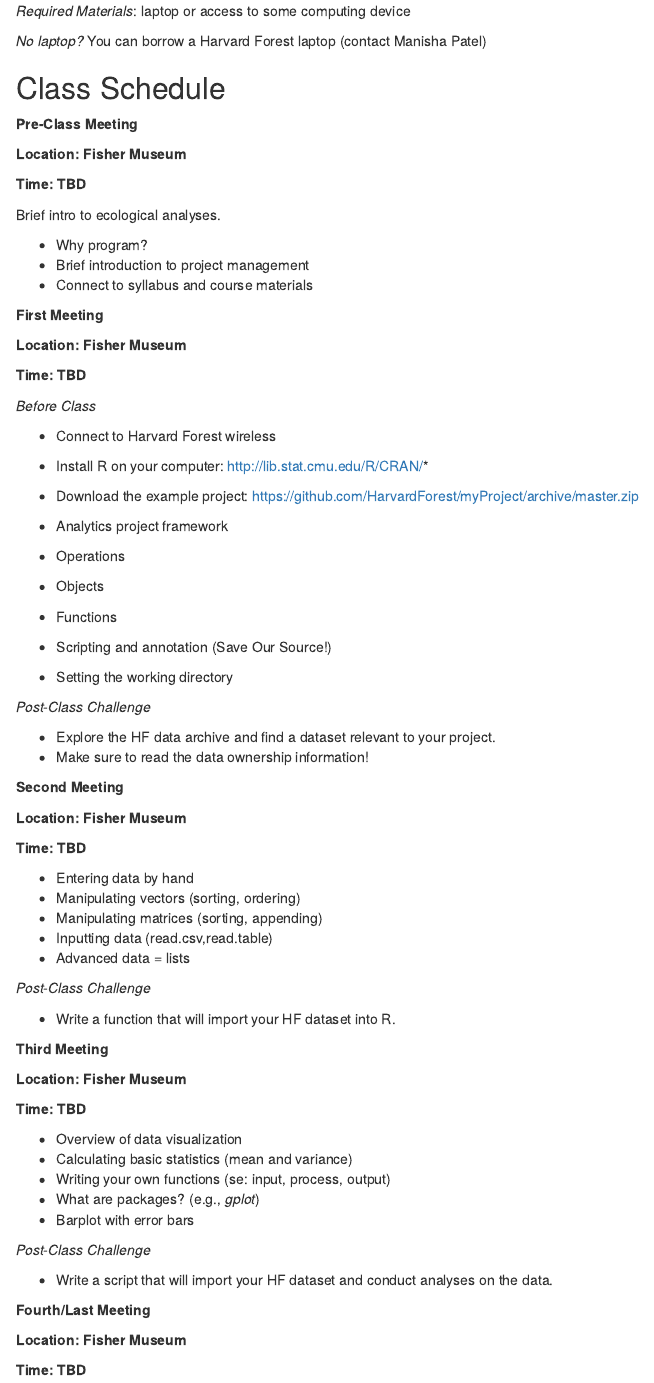
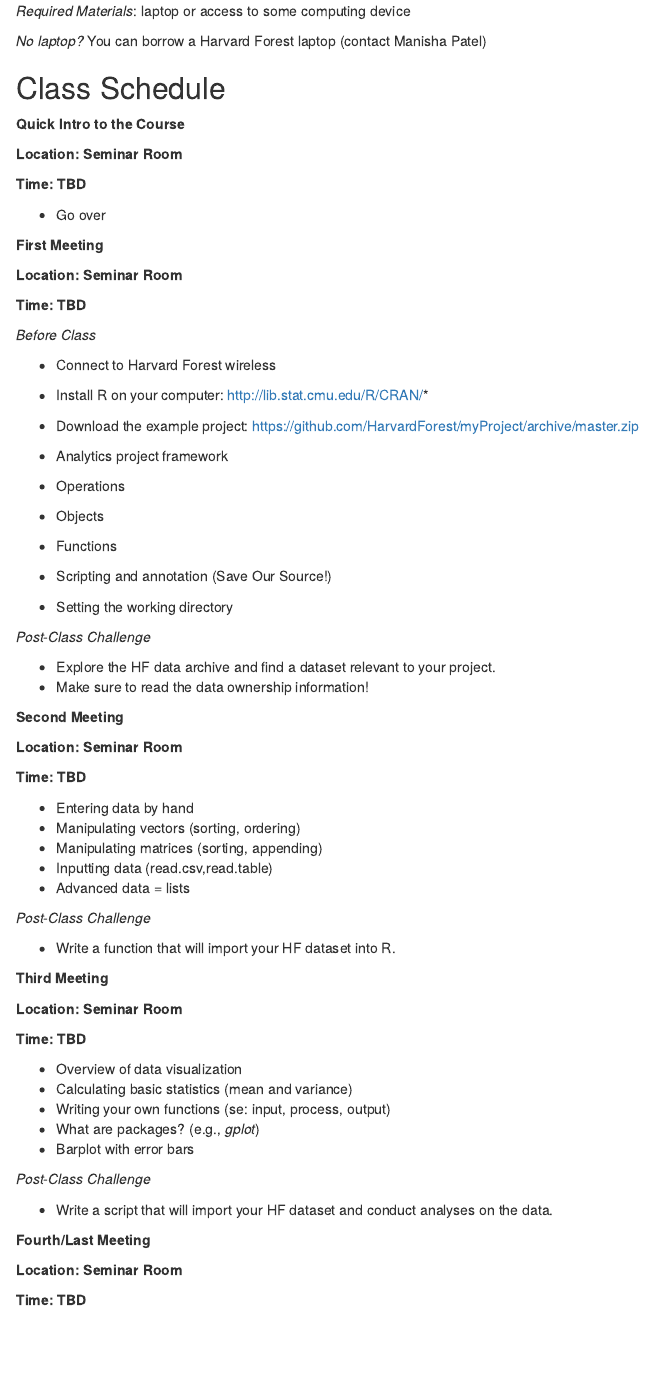
Before and after one commit to HarvardForest/Rworkshop, an R Markdown document (doc/syllabus/syllabus.Rmd): the page in a window 1100 px wide, from 400 px down. Rendered offline with R 4.5, knitr and Pandoc, with nearby package versions.

Commit message:
adding intro talk

```diff
--- a/doc/syllabus/syllabus.Rmd
+++ b/doc/syllabus/syllabus.Rmd
@@ -33,21 +33,17 @@ briefly, this will not be a statistics class.**
 Class Schedule
 --------------
 
-**Pre-Class Meeting**
+**Quick Intro to the Course**
 
-**Location: Fisher Museum**
+**Location: Seminar Room**
 
 **Time: TBD**
 
-Brief intro to ecological analyses.
-
-- Why program?
-- Brief introduction to project management
-- Connect to syllabus and course materials
+- Go over
 
 **First Meeting**
 
-**Location: Fisher Museum**
+**Location: Seminar Room**
 
 **Time: TBD**
 
@@ -75,7 +71,7 @@ project.
 
 **Second Meeting**
 
-**Location: Fisher Museum**
+**Location: Seminar Room**
 
 **Time: TBD**
 
@@ -91,7 +87,7 @@ project.
 
 **Third Meeting**
 
-**Location: Fisher Museum**
+**Location: Seminar Room**
 
 **Time: TBD**
 
@@ -108,7 +104,7 @@ project.
 
 **Fourth/Last Meeting**
 
-**Location: Fisher Museum**
+**Location: Seminar Room**
 
 **Time: TBD**
 
```
